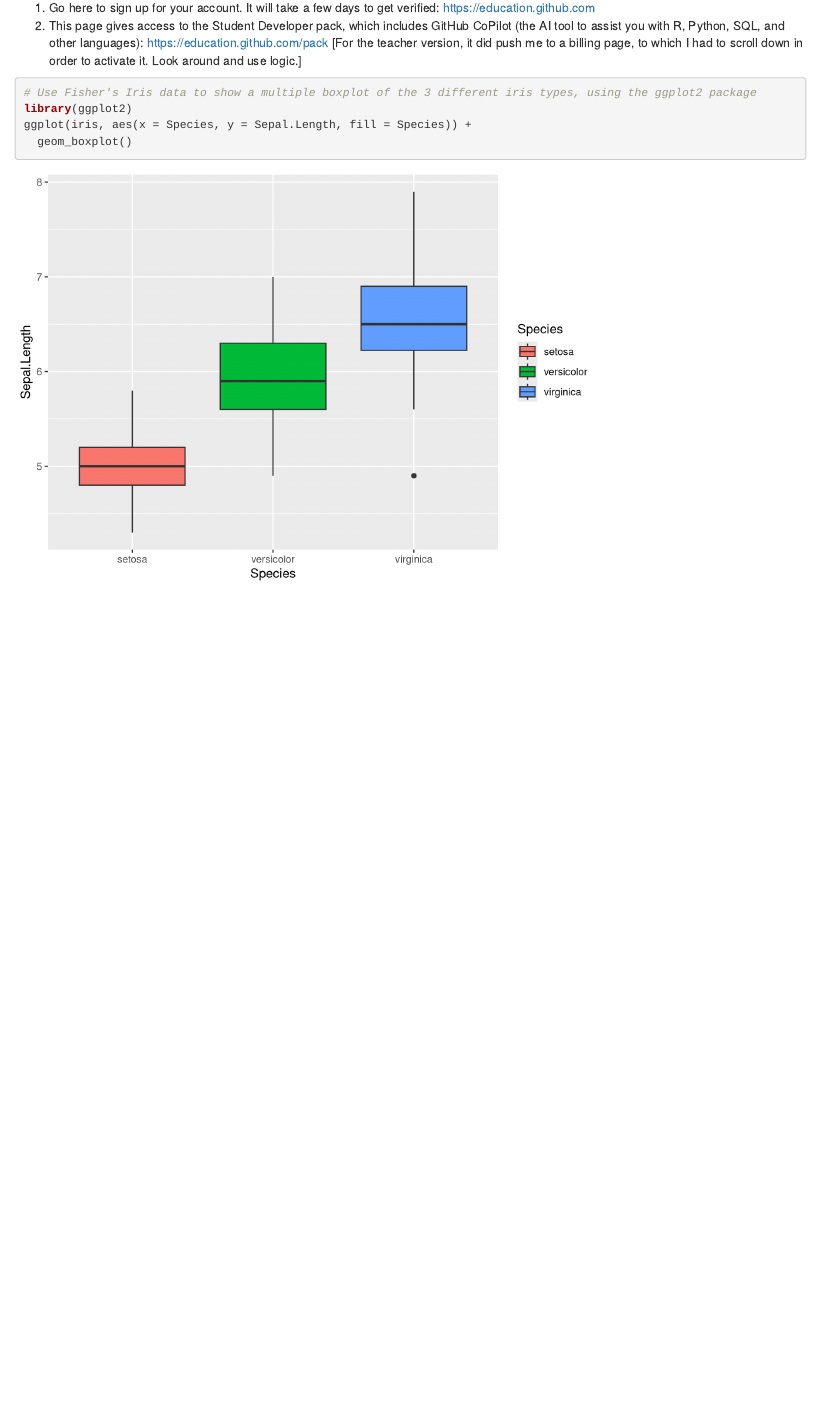
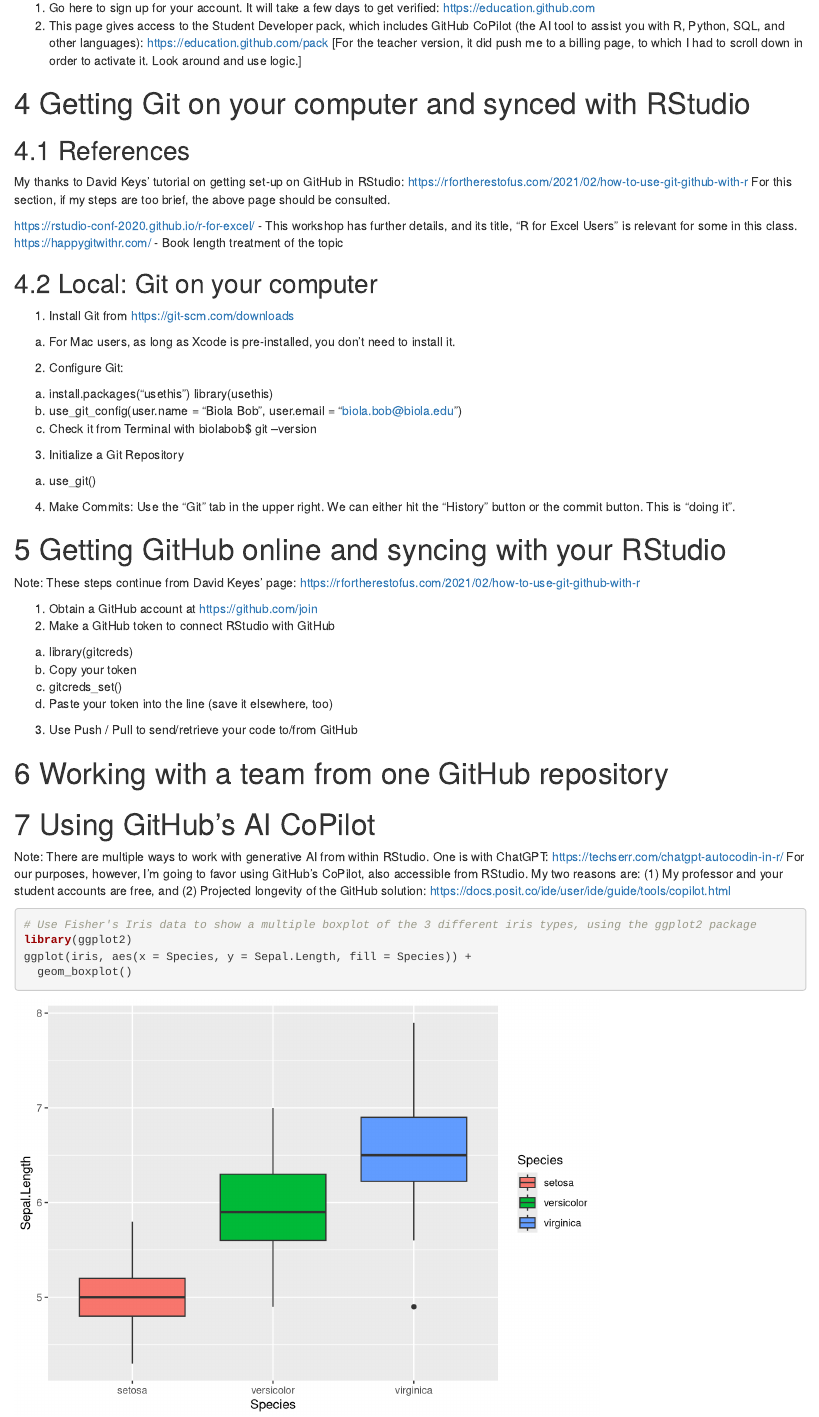
Before and after one commit to JasonWilson2024/Workshop-Demos_GitHub_etc, an R Markdown document (GitHub_Demo.Rmd): the page in a window 1100 px wide, from 660 px down. Rendered offline with R 4.5, knitr and Pandoc, with nearby package versions.

Commit message:
Update from class

````diff
--- a/GitHub_Demo.Rmd
+++ b/GitHub_Demo.Rmd
@@ -31,15 +31,6 @@
 2. This page gives access to the Student Developer pack, which includes GitHub CoPilot (the AI tool to assist you with R, Python, SQL, and other languages): https://education.github.com/pack
 [For the teacher version, it did push me to a billing page, to which I had to scroll down in order to activate it.  Look around and use logic.]
 
-```{r}
-# Use Fisher's Iris data to show a multiple boxplot of the 3 different iris types, using the ggplot2 package
-library(ggplot2)
-ggplot(iris, aes(x = Species, y = Sepal.Length, fill = Species)) +
-  geom_boxplot()
-
-```
-
-
 # Getting Git on your computer and synced with RStudio
 ## References
 My thanks to David Keys' tutorial on getting set-up on GitHub in RStudio:
@@ -51,8 +42,10 @@
 
 ## Local: Git on your computer
 1. Install Git from https://git-scm.com/downloads
+  a. For Mac users, as long as Xcode is pre-installed, you don't need to install it.
 2. Configure Git:
   a. install.packages("usethis")
+     library(usethis)
   b. use_git_config(user.name = "Biola Bob", user.email = "biola.bob@biola.edu")
   c. Check it from Terminal with biolabob$ git --version
 3. Initialize a Git Repository
@@ -82,4 +75,10 @@
 For our purposes, however, I'm going to favor using GitHub's CoPilot, also accessible from RStudio.  My two reasons are: (1) My professor and your student accounts are free, and (2) Projected longevity of the GitHub solution:
 https://docs.posit.co/ide/user/ide/guide/tools/copilot.html
 
-1.
+```{r}
+# Use Fisher's Iris data to show a multiple boxplot of the 3 different iris types, using the ggplot2 package
+library(ggplot2)
+ggplot(iris, aes(x = Species, y = Sepal.Length, fill = Species)) +
+  geom_boxplot()
+
+```
````
